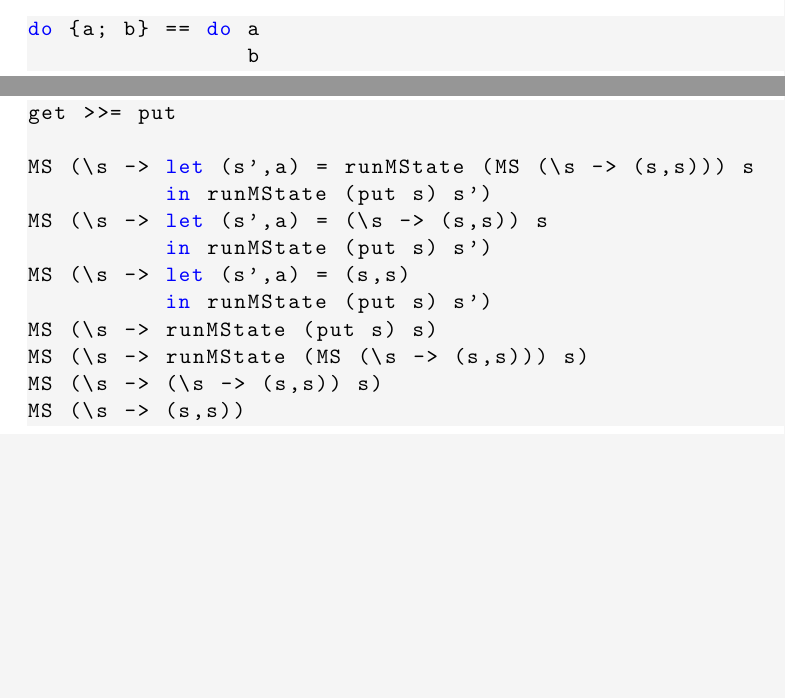
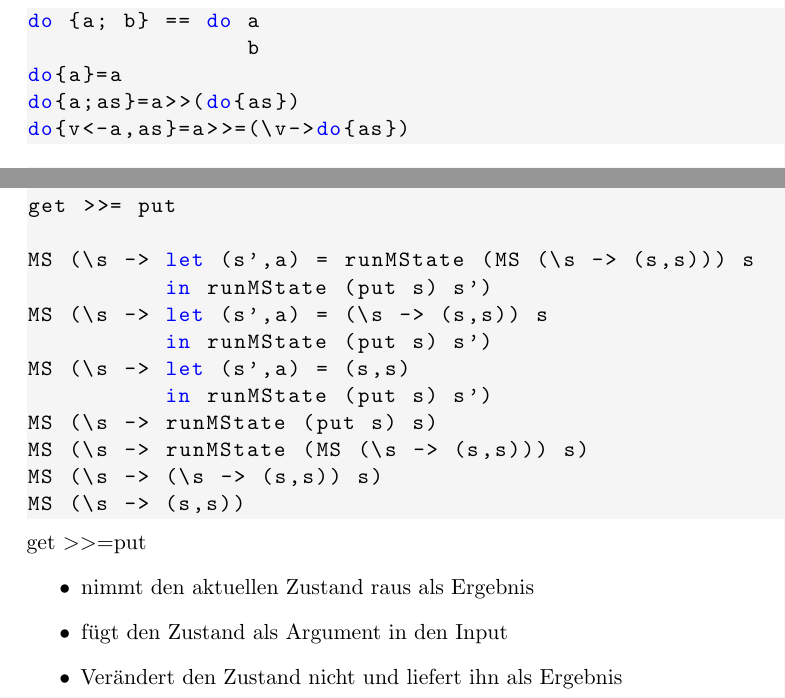
Before and after one commit to fbeuster/PdP-Notes, a LaTeX document (vl_notes.tex, which reads inc/monad_inter.tex): two parts of pages 18 and 20 of 32 before the commit and two parts of pages 19 and 20 of 33 after it, joined at a grey line, cut so that both start at the same text, the shorter picture padded with empty space. Compiled offline with pdfLaTeX.

Commit message:
last commit

```diff
--- a/inc/monad_inter.tex
+++ b/inc/monad_inter.tex
@@ -65,7 +67,11 @@ p >>= f = \w -> let (a,w') = p w
 		\begin{lstlisting}
 do {a; b} == do a
                 b
+do{a}=a
+do{a;as}=a>>(do{as})
+do{v<-a,as}=a>>=(\v->do{as})
 		\end{lstlisting}
+
 		\lstHaskell
 		\begin{lstlisting}
 {f;g;}h; != f;{g;h;}
@@ -149,12 +155,17 @@ MS (\s -> runMState (MS (\s -> (s,s))) s)
 MS (\s -> (\s -> (s,s)) s)
 MS (\s -> (s,s))
 		\end{lstlisting}
+		get $>>=$put
+		\begin{itemize}
+			\item nimmt den aktuellen Zustand raus als Ergebnis
+			\item fügt den Zustand als Argument in den Input
+			\item Verändert den Zustand nicht und liefert ihn als Ergebnis
+		\end{itemize}
 
 		\begin{figure}[ht]
 			\caption{Realisierung Verkettung äußerer mit innerer Monade}
 			\includegraphics[width=\textwidth]{workfiles/v8_1}
 		\end{figure}
-
 	% subsection weltveraenderung (end)
 
 	%%%
```
Also changed, not shown: inc/lisp.tex (+1 -1 lines), inc/monad_inter.tex (6 more changed lines).
